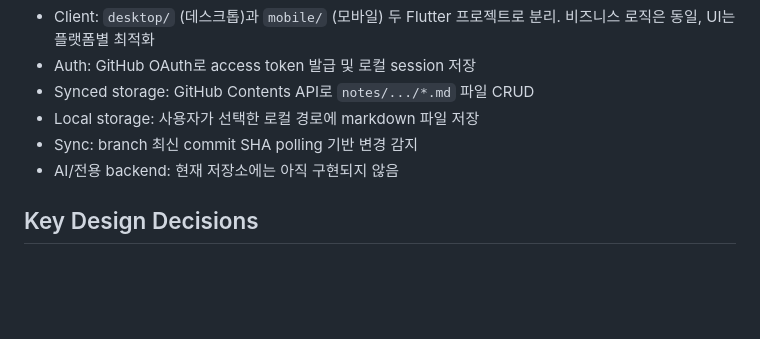
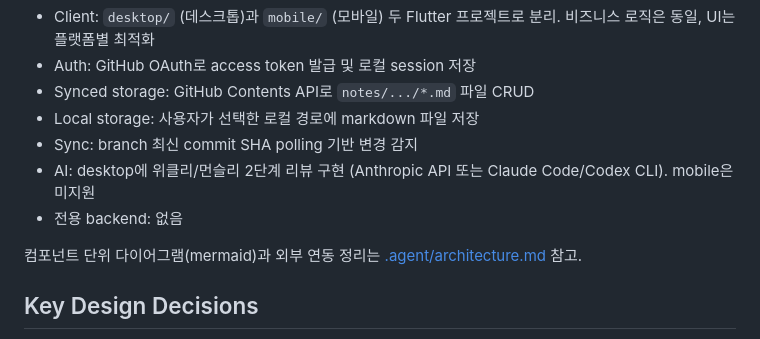
Before and after one commit to bbaktaeho/simsync, a Markdown page: .agent/guide.md, the part around the change. GitHub-like rendering; blank space fills up the shorter version.

```diff
--- a/.agent/guide.md
+++ b/.agent/guide.md
@@ -115,7 +115,10 @@ ls .agent/                          # 문서 카테고리
 - Synced storage: GitHub Contents API로 `notes/.../*.md` 파일 CRUD
 - Local storage: 사용자가 선택한 로컬 경로에 markdown 파일 저장
 - Sync: branch 최신 commit SHA polling 기반 변경 감지
-- AI/전용 backend: 현재 저장소에는 아직 구현되지 않음
+- AI: desktop에 위클리/먼슬리 2단계 리뷰 구현 (Anthropic API 또는 Claude Code/Codex CLI). mobile은 미지원
+- 전용 backend: 없음
+
+컴포넌트 단위 다이어그램(mermaid)과 외부 연동 정리는 [.agent/architecture.md](architecture.md) 참고.
 
 ## Key Design Decisions
 
```
Also changed, not shown: .agent/architecture.md (added, +201 -0 lines).
